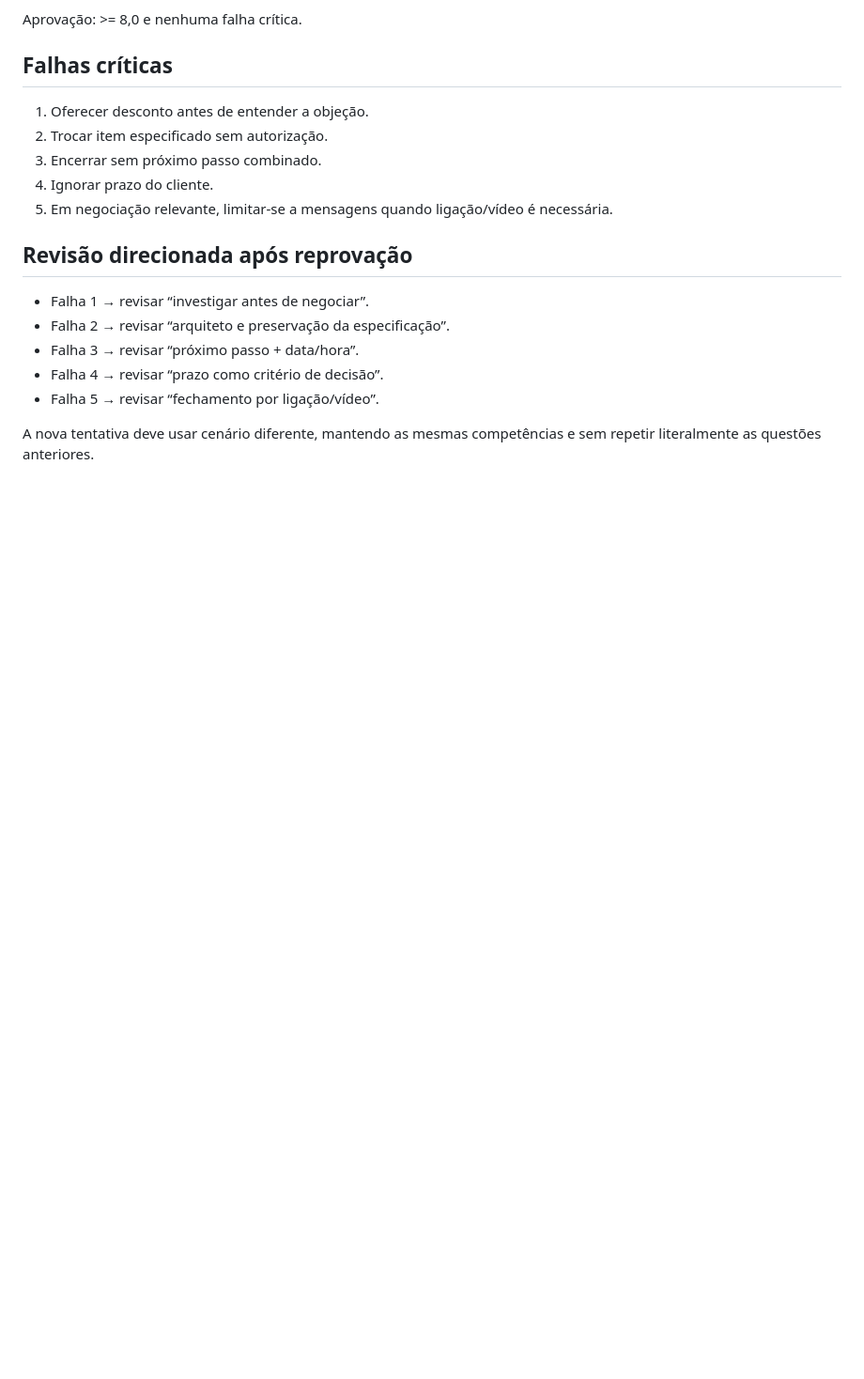
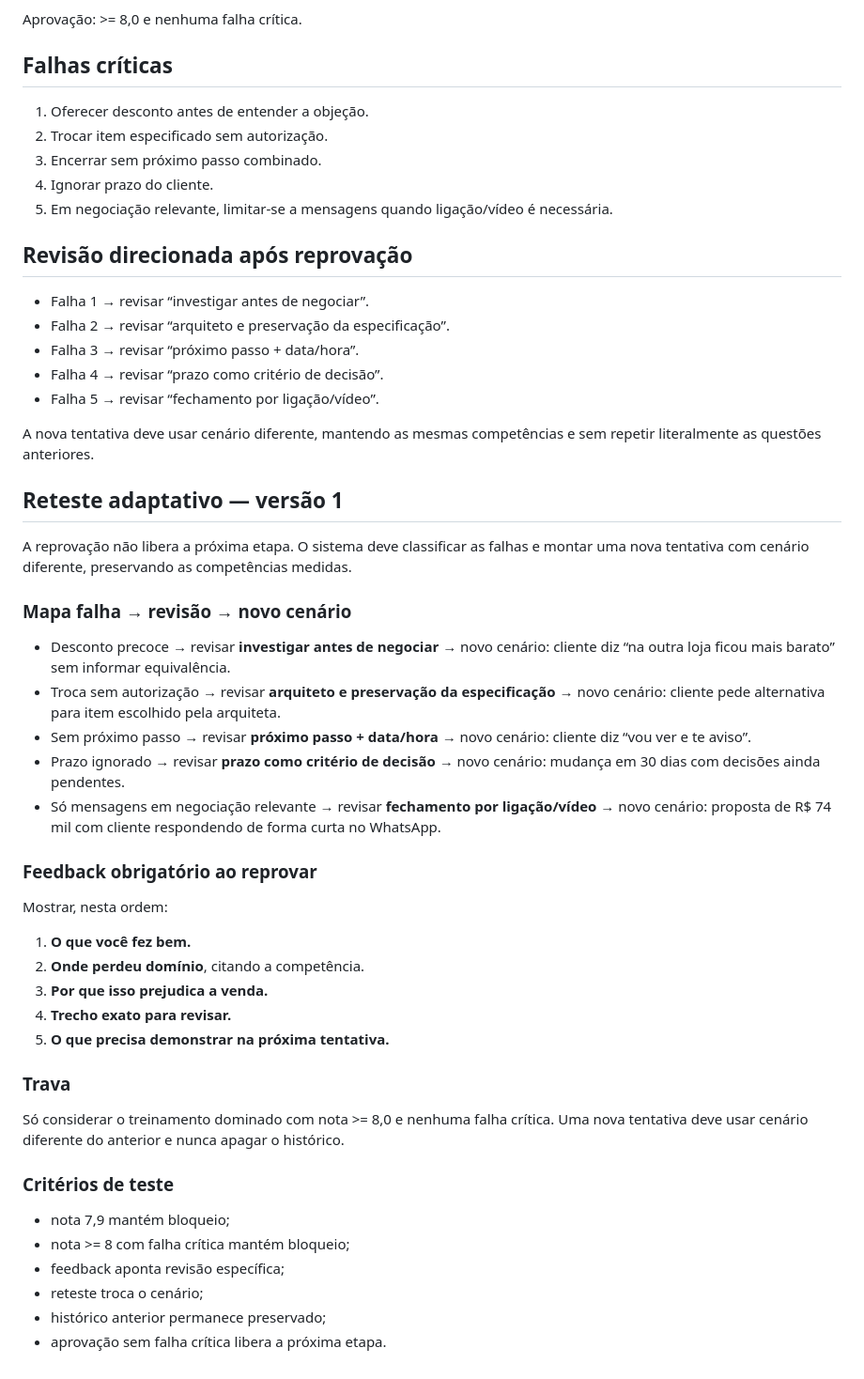
Before and after one commit to casabonitamkt/universidade-grupo-okada, a Markdown page: docs/treinamento-thiago-acompanhar-encantar.md, the part around the change. Shown at 94% size. GitHub-like rendering; blank space fills up the shorter version.

Commit message:
feat: publicar reteste adaptativo e revisão direcionada

```diff
--- a/docs/treinamento-thiago-acompanhar-encantar.md
+++ b/docs/treinamento-thiago-acompanhar-encantar.md
@@ -79,3 +79,34 @@ Aprovação: >= 8,0 e nenhuma falha crítica.
 - Falha 5 → revisar “fechamento por ligação/vídeo”.
 
 A nova tentativa deve usar cenário diferente, mantendo as mesmas competências e sem repetir literalmente as questões anteriores.
+
+
+## Reteste adaptativo — versão 1
+
+A reprovação não libera a próxima etapa. O sistema deve classificar as falhas e montar uma nova tentativa com cenário diferente, preservando as competências medidas.
+
+### Mapa falha → revisão → novo cenário
+- Desconto precoce → revisar **investigar antes de negociar** → novo cenário: cliente diz “na outra loja ficou mais barato” sem informar equivalência.
+- Troca sem autorização → revisar **arquiteto e preservação da especificação** → novo cenário: cliente pede alternativa para item escolhido pela arquiteta.
+- Sem próximo passo → revisar **próximo passo + data/hora** → novo cenário: cliente diz “vou ver e te aviso”.
+- Prazo ignorado → revisar **prazo como critério de decisão** → novo cenário: mudança em 30 dias com decisões ainda pendentes.
+- Só mensagens em negociação relevante → revisar **fechamento por ligação/vídeo** → novo cenário: proposta de R$ 74 mil com cliente respondendo de forma curta no WhatsApp.
+
+### Feedback obrigatório ao reprovar
+Mostrar, nesta ordem:
+1. **O que você fez bem.**
+2. **Onde perdeu domínio**, citando a competência.
+3. **Por que isso prejudica a venda.**
+4. **Trecho exato para revisar.**
+5. **O que precisa demonstrar na próxima tentativa.**
+
+### Trava
+Só considerar o treinamento dominado com nota >= 8,0 e nenhuma falha crítica. Uma nova tentativa deve usar cenário diferente do anterior e nunca apagar o histórico.
+
+### Critérios de teste
+- nota 7,9 mantém bloqueio;
+- nota >= 8 com falha crítica mantém bloqueio;
+- feedback aponta revisão específica;
+- reteste troca o cenário;
+- histórico anterior permanece preservado;
+- aprovação sem falha crítica libera a próxima etapa.
```
